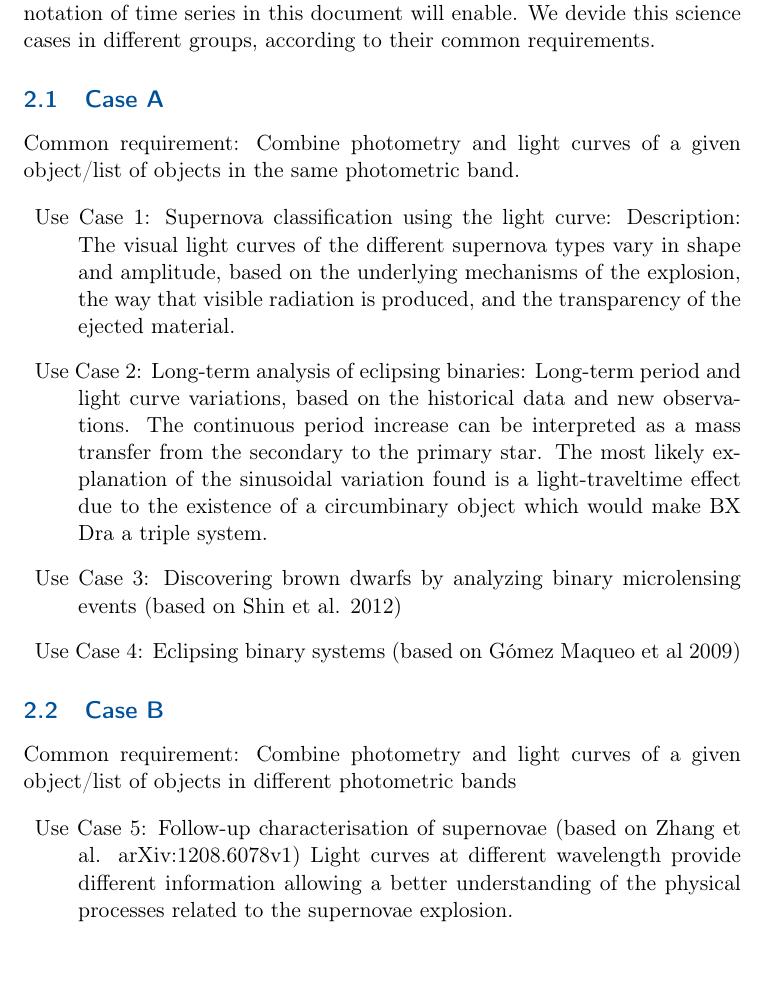
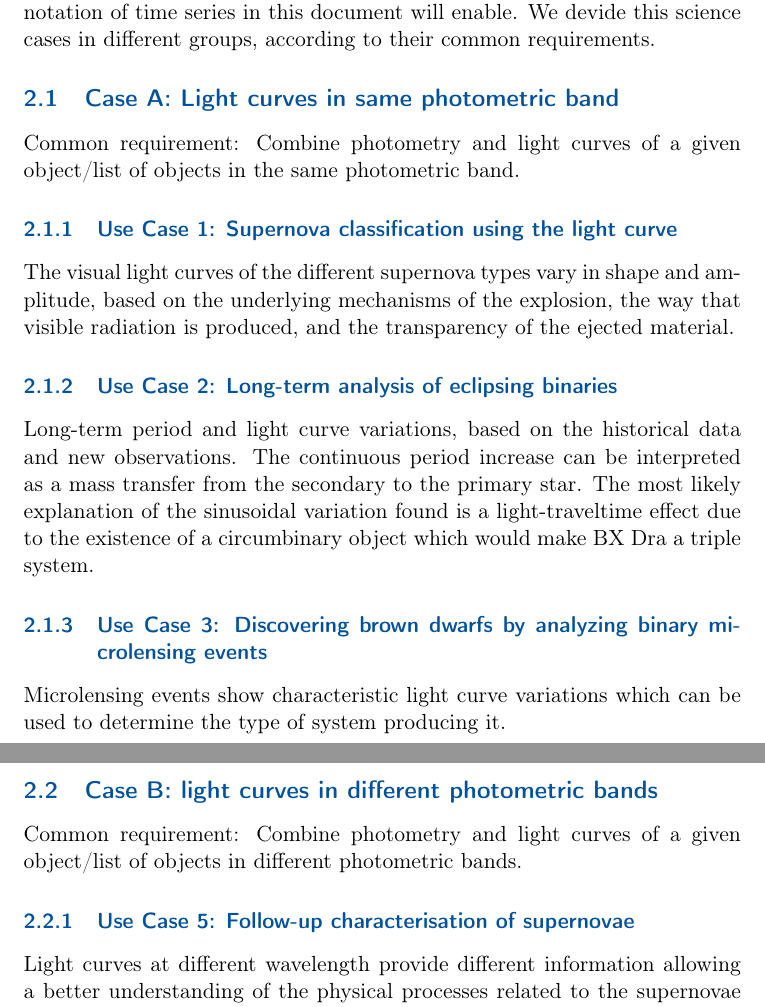
Before and after one commit to AdaNebot/TimeSeries, a LaTeX document (TimeSeries.tex): part of page 3 of 12 before the commit and two parts of pages 3 and 4 of 12 after it, the two joined at a grey line, cut so that both start at the same text, the shorter picture padded with empty space. Compiled offline with pdfLaTeX; a LaTeX package or settings file that is missing is left out.

Commit message:
Change Use cases

```diff
--- a/TimeSeries.tex
+++ b/TimeSeries.tex
@@ -98,21 +98,24 @@ This document describes how data providers can publish time series of tabular da
 \section{Science use cases for Time Series}
 In this section we describe a number of science use cases the proposed annotation of time series in this document will enable. We devide this science cases in different groups, according to their common requirements.
 %What operations should clients be able to perform based on this without further user intervention?
-\subsection{Case A}
+\subsection{Case A: Light curves in same photometric band}
 Common requirement: Combine photometry and light curves of a given object/list of objects in the same photometric band.
-\begin{description}
-\item Use Case 1: Supernova classification using the light curve:
-Description: The visual light curves of the different supernova types vary in shape and amplitude, based on the underlying mechanisms of the explosion, the way that visible radiation is produced, and the transparency of the ejected material.
-\item Use Case 2: Long-term analysis of eclipsing binaries: Long-term period and light curve variations, based on the historical data and new observations. The continuous period increase can be interpreted as a mass transfer from the secondary to the primary star. The most likely explanation of the sinusoidal variation found is a light-traveltime effect due to the existence of a circumbinary object which would make BX Dra a triple system.
-\item Use Case 3: Discovering brown dwarfs by analyzing binary microlensing events (based on Shin et al. 2012)
-\item Use Case 4: Eclipsing binary systems (based on G\'omez Maqueo et al 2009)
-\end{description}
-\subsection{Case B}
-Common requirement: Combine photometry and light curves of a given object/list of objects in different photometric bands
-\begin{description}
-\item Use Case 5: Follow-up characterisation of supernovae (based on Zhang et al. arXiv:1208.6078v1)
-  Light curves at different wavelength provide different information allowing a better understanding of the physical processes related to the supernovae explosion.
-\end{description}
+
+\subsubsection{Use Case 1: Supernova classification using the light curve}
+The visual light curves of the different supernova types vary in shape and amplitude, based on the underlying mechanisms of the explosion, the way that visible radiation is produced, and the transparency of the ejected material.
+\subsubsection{Use Case 2: Long-term analysis of eclipsing binaries}
+Long-term period and light curve variations, based on the historical data and new observations. The continuous period increase can be interpreted as a mass transfer from the secondary to the primary star. The most likely explanation of the sinusoidal variation found is a light-traveltime effect due to the existence of a circumbinary object which would make BX Dra a triple system.
+\subsubsection{Use Case 3: Discovering brown dwarfs by analyzing binary microlensing events}
+Microlensing events show characteristic light curve variations which can be used to determine the type of system producing it. %(based on Shin et al. 2012)
+
+%\subsubsection{Use Case 4: Eclipsing binary systems - phase}
+% Based on G\'omez Maqueo et al 2009)
+
+\subsection{Case B: light curves in different photometric bands}
+Common requirement: Combine photometry and light curves of a given object/list of objects in different photometric bands.
+\subsubsection{Use Case 5: Follow-up characterisation of supernovae}
+%based on Zhang et al. arXiv:1208.6078v1)
+Light curves at different wavelength provide different information allowing a better understanding of the physical processes related to the supernovae explosion.
 
 \section{The Time Series Structure}
 \label{elem:TIMESERIES}
```
